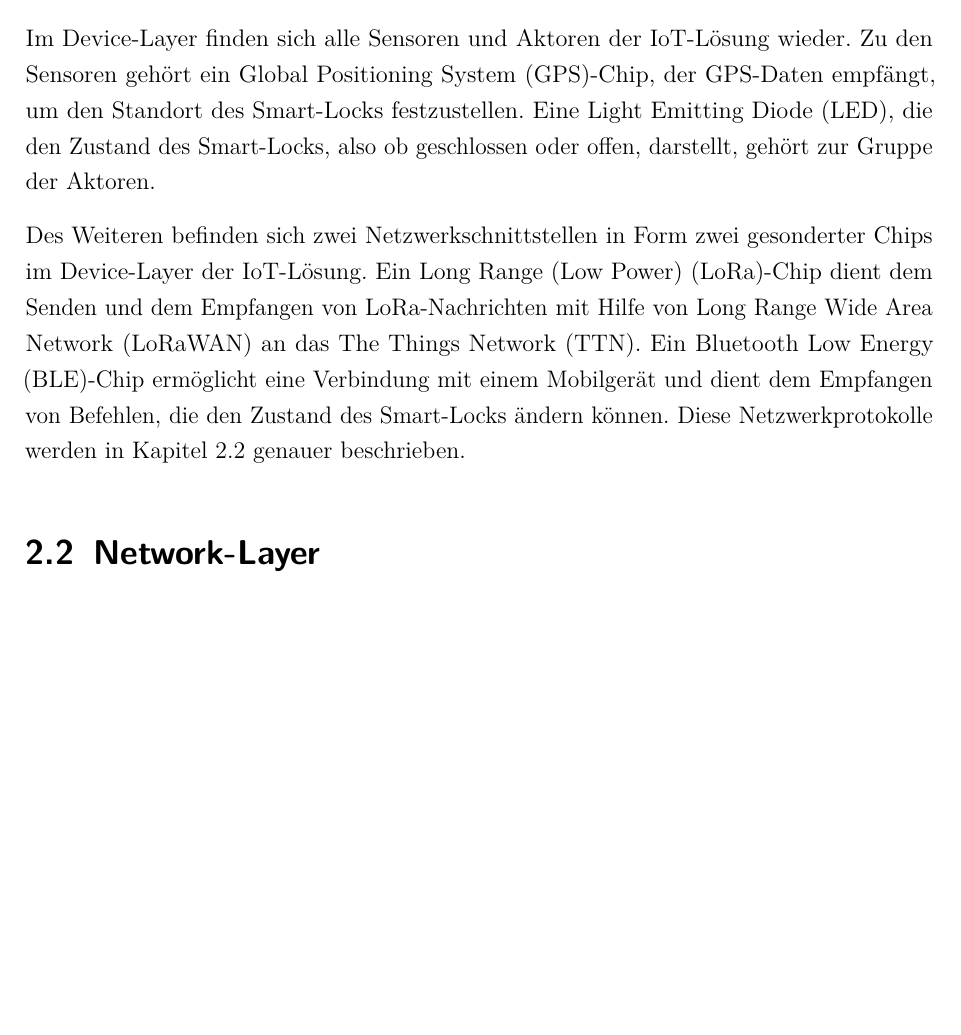
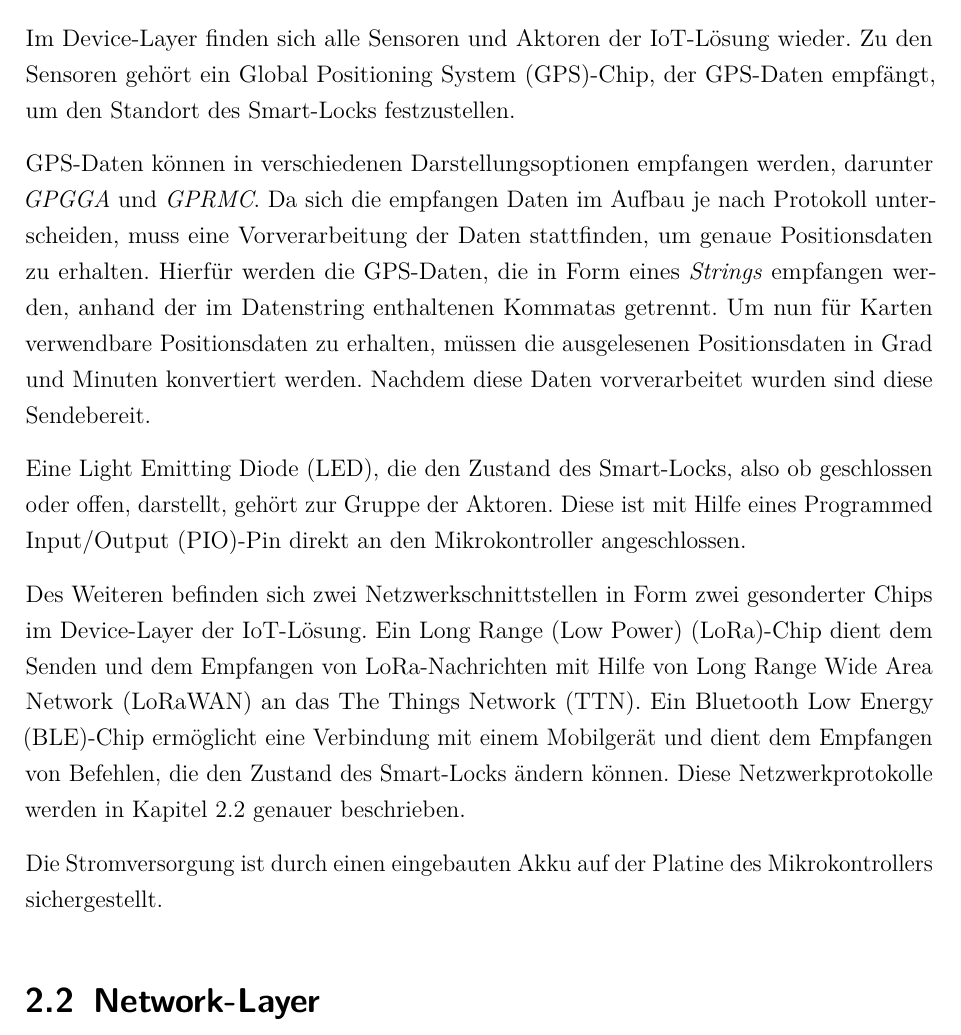
Before and after one commit to iot-smart-lock/docs, a LaTeX document (dokumentation.tex, which reads content/iot-stack/device-layer.tex): part of page 8 of 11, cut so that both start at the same text, the shorter picture padded with empty space. Compiled offline with pdfLaTeX.

Commit message:
CHG: Description device-layer

```diff
--- a/content/iot-stack/device-layer.tex
+++ b/content/iot-stack/device-layer.tex
@@ -3,9 +3,18 @@
 \section{Device-Layer}
 
 Im Device-Layer finden sich alle Sensoren und Aktoren der \ac{IoT}-Lösung wieder.
-Zu den Sensoren gehört ein \ac{GPS}-Chip, der \ac{GPS}-Daten empfängt, um den Standort des Smart-Locks festzustellen. Eine \ac{LED}, die den Zustand des Smart-Locks, also ob geschlossen
-oder offen, darstellt, gehört zur Gruppe der Aktoren.
+Zu den Sensoren gehört ein \ac{GPS}-Chip, der \ac{GPS}-Daten empfängt, um den Standort des Smart-Locks festzustellen.
+
+\ac{GPS}-Daten können in verschiedenen Darstellungsoptionen empfangen werden, darunter \emph{GPGGA} und \emph{GPRMC}. Da sich die empfangen Daten im Aufbau
+je nach Protokoll unterscheiden, muss eine Vorverarbeitung der Daten stattfinden, um genaue Positionsdaten zu erhalten.
+Hierfür werden die \ac{GPS}-Daten, die in Form eines \emph{Strings} empfangen werden, anhand der im Datenstring enthaltenen Kommatas getrennt.
+Um nun für Karten verwendbare Positionsdaten zu erhalten, müssen die ausgelesenen Positionsdaten in Grad und Minuten konvertiert werden. Nachdem diese
+Daten vorverarbeitet wurden sind diese Sendebereit.
+
+Eine \ac{LED}, die den Zustand des Smart-Locks, also ob geschlossen oder offen, darstellt, gehört zur Gruppe der Aktoren. Diese ist mit Hilfe eines \ac{PIO}-Pin direkt an den Mikrokontroller angeschlossen.
 
 Des Weiteren befinden sich zwei Netzwerkschnittstellen in Form zwei gesonderter Chips im Device-Layer der \ac{IoT}-Lösung. Ein \ac{LoRa}-Chip dient dem Senden und dem Empfangen von
 \ac{LoRa}-Nachrichten mit Hilfe von \ac{LoRaWAN} an das \ac{TTN}. Ein \ac{BLE}-Chip ermöglicht eine Verbindung mit einem Mobilgerät und dient dem Empfangen von Befehlen,
 die den Zustand des Smart-Locks ändern können. Diese Netzwerkprotokolle werden in Kapitel \ref{network} genauer beschrieben.
+
+Die Stromversorgung ist durch einen eingebauten Akku auf der Platine des Mikrokontrollers sichergestellt.
```
Also changed, not shown: ads/sortedAcronyms.tex (+1 -0 lines), content/iot-stack/network-layer.tex (line endings or trailing spaces).
